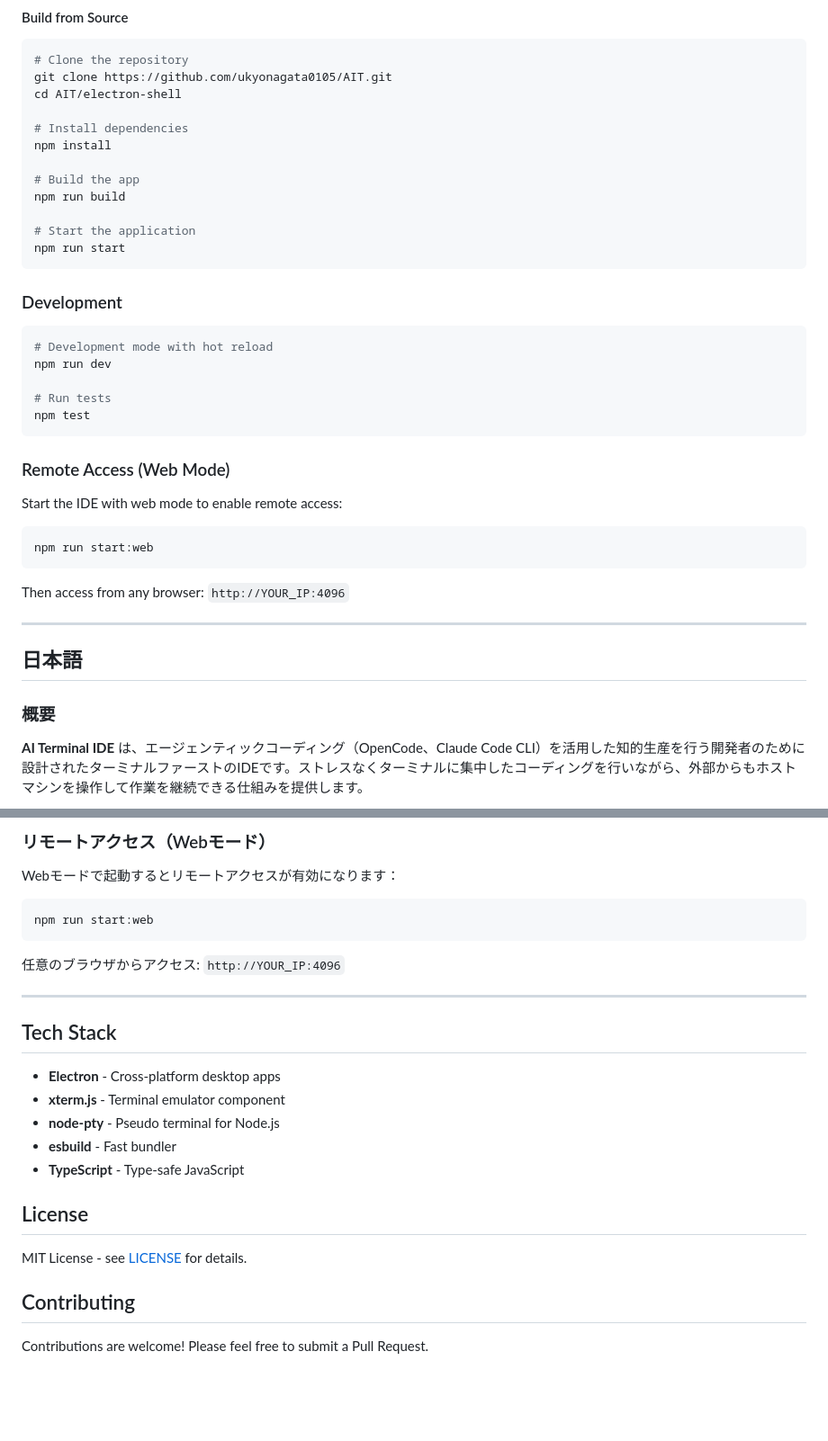
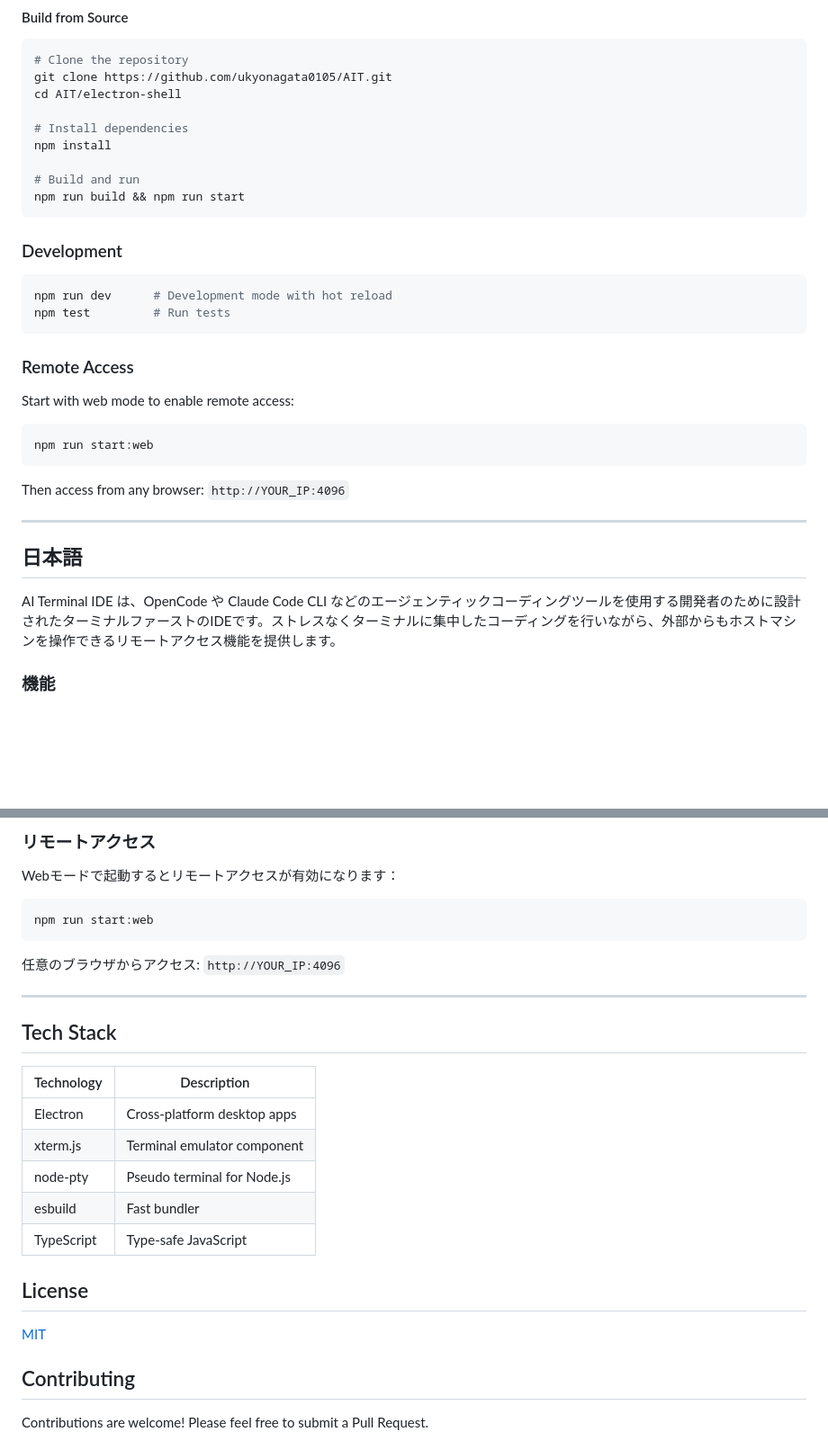
Before and after one commit to ukyonagata0105/AIT, a Markdown page: README.md, 2 parts joined by grey strips. Shown at 90% size. Drawn GitHub-style; blank space fills up the shorter version.

````diff
--- a/README.md
+++ b/README.md
@@ -48,26 +49,20 @@ cd AIT/electron-shell
 # Install dependencies
 npm install
 
-# Build the app
-npm run build
-
-# Start the application
-npm run start
+# Build and run
+npm run build && npm run start
 ```
 
 ### Development
 
 ```bash
-# Development mode with hot reload
-npm run dev
-
-# Run tests
-npm test
+npm run dev      # Development mode with hot reload
+npm test         # Run tests
 ```
 
-### Remote Access (Web Mode)
+### Remote Access
 
-Start the IDE with web mode to enable remote access:
+Start with web mode to enable remote access:
 
 ```bash
 npm run start:web
@@ -79,7 +74,7 @@ Then access from any browser: `http://YOUR_IP:4096`
 
 ## 日本語
 
-### 概要
+AI Terminal IDE は、OpenCode や Claude Code CLI などのエージェンティックコーディングツールを使用する開発者のために設計されたターミナルファーストのIDEです。ストレスなくターミナルに集中したコーディングを行いながら、外部からもホストマシンを操作できるリモートアクセス機能を提供します。
 
-**AI Terminal IDE** は、エージェンティックコーディング（OpenCode、Claude Code CLI）を活用した知的生産を行う開発者のために設計されたターミナルファーストのIDEです。ストレスなくターミナルに集中したコーディングを行いながら、外部からもホストマシンを操作して作業を継続できる仕組みを提供します。
+### 機能
 
@@ -138,6 +114,6 @@ npm test
 ```
 
-### リモートアクセス（Webモード）
+### リモートアクセス
 
 Webモードで起動するとリモートアクセスが有効になります：
 
@@ -151,15 +127,17 @@ npm run start:web
 
 ## Tech Stack
 
-- **Electron** - Cross-platform desktop apps
-- **xterm.js** - Terminal emulator component
-- **node-pty** - Pseudo terminal for Node.js
-- **esbuild** - Fast bundler
-- **TypeScript** - Type-safe JavaScript
+| Technology | Description |
+|------------|-------------|
+| Electron | Cross-platform desktop apps |
+| xterm.js | Terminal emulator component |
+| node-pty | Pseudo terminal for Node.js |
+| esbuild | Fast bundler |
+| TypeScript | Type-safe JavaScript |
 
 ## License
 
-MIT License - see [LICENSE](LICENSE) for details.
+[MIT](LICENSE)
 
 ## Contributing
 
````
Also changed, not shown: other parts of README.md (+39 -57 lines).
